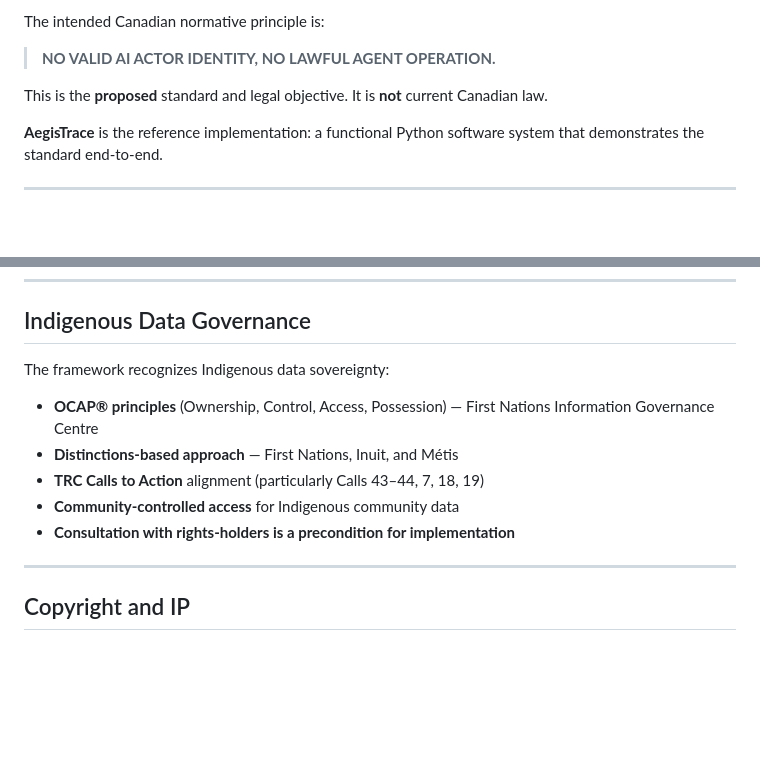
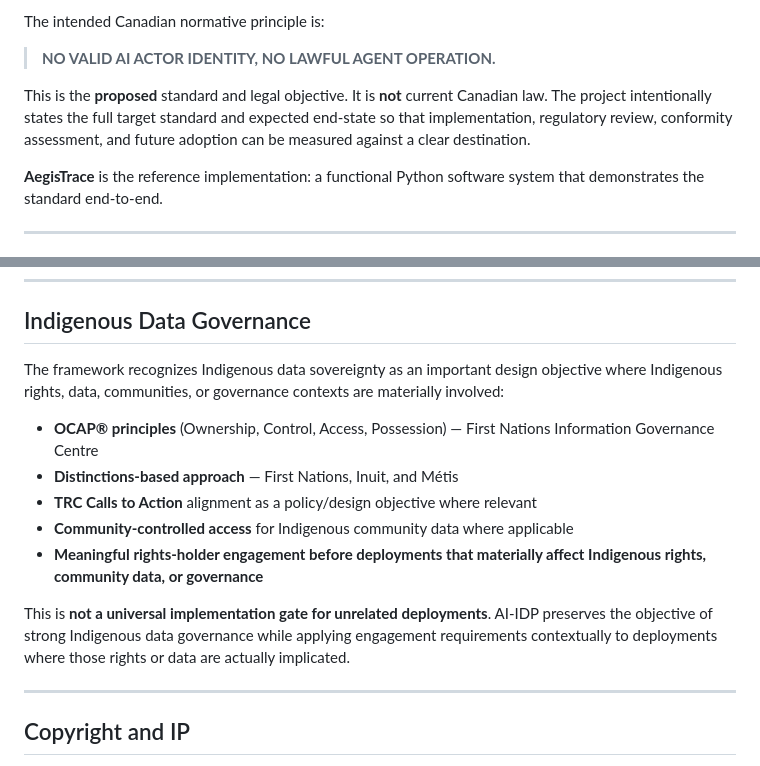
Before and after one commit to Procyk-consultant/ai-idp, a Markdown page: README.md, 2 parts joined by grey strips. Drawn GitHub-style; blank space fills up the shorter version.

```diff
--- a/README.md
+++ b/README.md
@@ -44,7 +44,7 @@ The intended Canadian normative principle is:
 
 > **NO VALID AI ACTOR IDENTITY, NO LAWFUL AGENT OPERATION.**
 
-This is the **proposed** standard and legal objective. It is **not** current Canadian law.
+This is the **proposed** standard and legal objective. It is **not** current Canadian law. The project intentionally states the full target standard and expected end-state so that implementation, regulatory review, conformity assessment, and future adoption can be measured against a clear destination.
 
 **AegisTrace** is the reference implementation: a functional Python software system that demonstrates the standard end-to-end.
 
@@ -184,12 +190,14 @@ AI-IDP defines four conformance levels (L1–L4):
 
 ## Indigenous Data Governance
 
-The framework recognizes Indigenous data sovereignty:
+The framework recognizes Indigenous data sovereignty as an important design objective where Indigenous rights, data, communities, or governance contexts are materially involved:
 - **OCAP® principles** (Ownership, Control, Access, Possession) — First Nations Information Governance Centre
 - **Distinctions-based approach** — First Nations, Inuit, and Métis
-- **TRC Calls to Action** alignment (particularly Calls 43–44, 7, 18, 19)
-- **Community-controlled access** for Indigenous community data
-- **Consultation with rights-holders is a precondition for implementation**
+- **TRC Calls to Action** alignment as a policy/design objective where relevant
+- **Community-controlled access** for Indigenous community data where applicable
+- **Meaningful rights-holder engagement before deployments that materially affect Indigenous rights, community data, or governance**
+
+This is **not a universal implementation gate for unrelated deployments**. AI-IDP preserves the objective of strong Indigenous data governance while applying engagement requirements contextually to deployments where those rights or data are actually implicated.
 
 ---
 
```
Also changed, not shown: other parts of README.md (+22 -15 lines).
